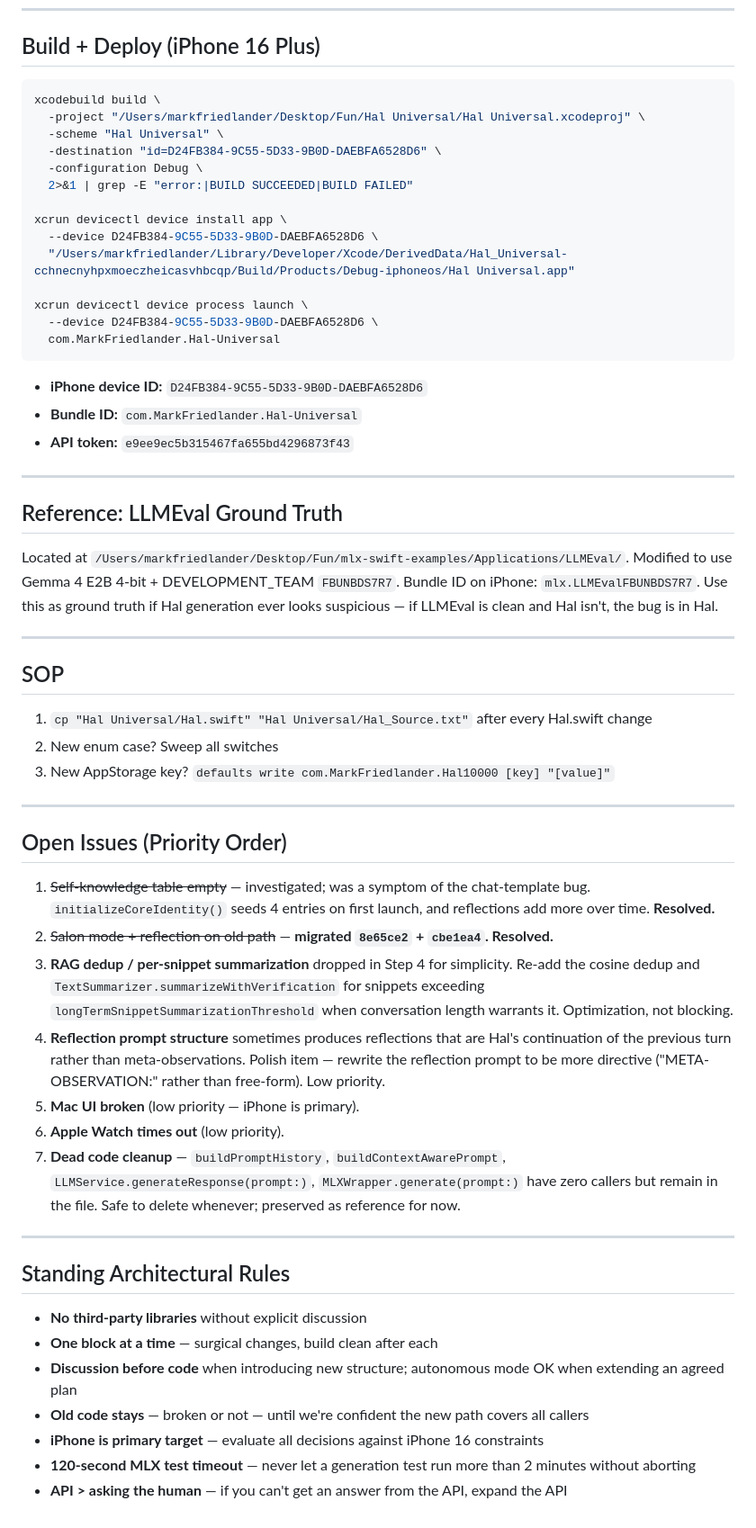
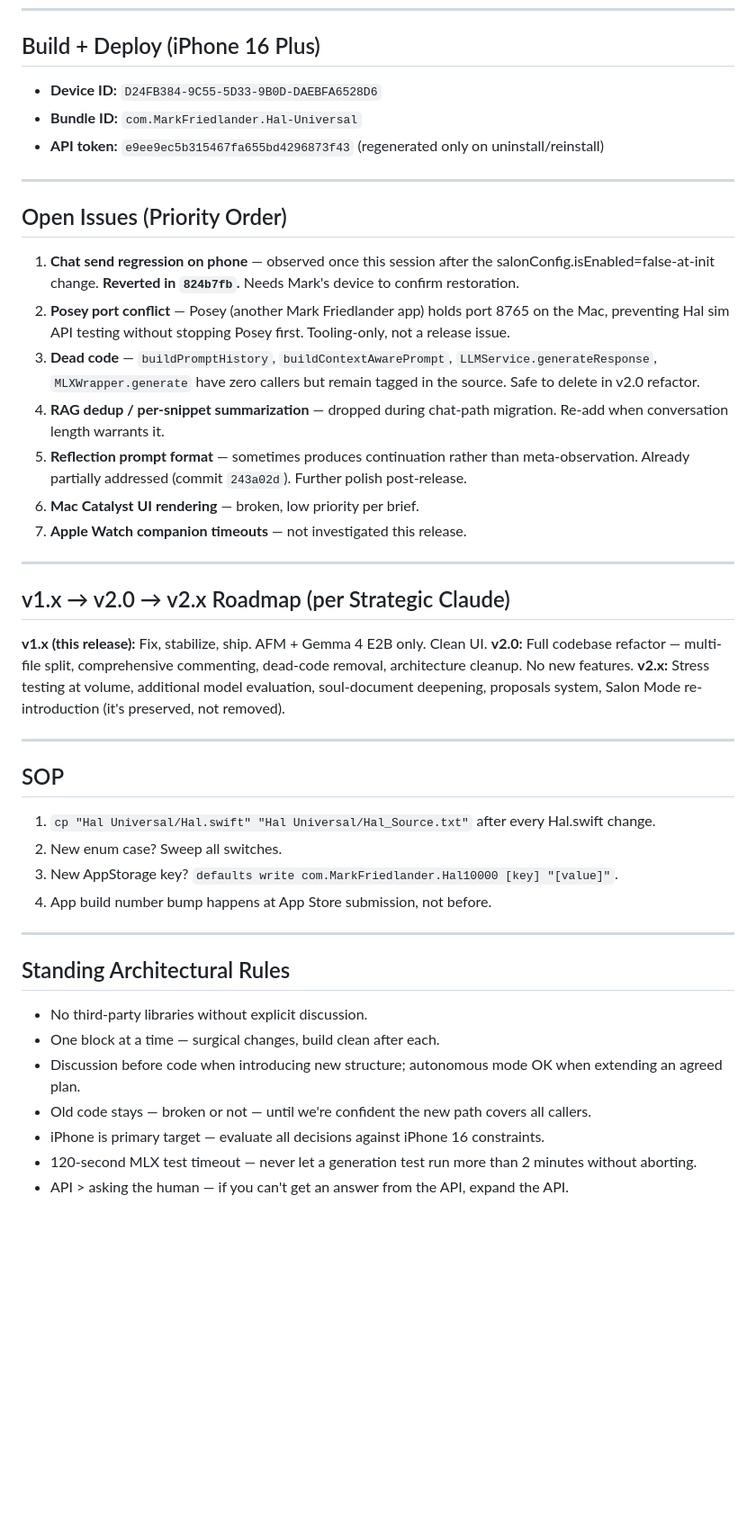
Before and after one commit to markfriedlander/Hal-Universal, a Markdown page: HANDOFF_BRIEF.md, the part around one of its changes. Shown at 90% size. Rendered like a GitHub page; blank space fills up the shorter version.

````diff
--- a/HANDOFF_BRIEF.md
+++ b/HANDOFF_BRIEF.md
@@ -185,61 +126,47 @@ python3 tests/hal_test.py delete_doc <source_id>
 
 ## Build + Deploy (iPhone 16 Plus)
 
-```bash
-xcodebuild build \
-  -project "/Users/markfriedlander/Desktop/Fun/Hal Universal/Hal Universal.xcodeproj" \
-  -scheme "Hal Universal" \
-  -destination "id=D24FB384-9C55-5D33-9B0D-DAEBFA6528D6" \
-  -configuration Debug \
-  2>&1 | grep -E "error:|BUILD SUCCEEDED|BUILD FAILED"
-
-xcrun devicectl device install app \
-  --device D24FB384-9C55-5D33-9B0D-DAEBFA6528D6 \
-  "/Users/markfriedlander/Library/Developer/Xcode/DerivedData/Hal_Universal-cchnecnyhpxmoeczheicasvhbcqp/Build/Products/Debug-iphoneos/Hal Universal.app"
-
-xcrun devicectl device process launch \
-  --device D24FB384-9C55-5D33-9B0D-DAEBFA6528D6 \
-  com.MarkFriedlander.Hal-Universal
-```
-
-- **iPhone device ID:** `D24FB384-9C55-5D33-9B0D-DAEBFA6528D6`
+- **Device ID:** `D24FB384-9C55-5D33-9B0D-DAEBFA6528D6`
 - **Bundle ID:** `com.MarkFriedlander.Hal-Universal`
-- **API token:** `e9ee9ec5b315467fa655bd4296873f43`
+- **API token:** `e9ee9ec5b315467fa655bd4296873f43` (regenerated only on uninstall/reinstall)
 
 ---
 
-## Reference: LLMEval Ground Truth
+## Open Issues (Priority Order)
 
-Located at `/Users/markfriedlander/Desktop/Fun/mlx-swift-examples/Applications/LLMEval/`. Modified to use Gemma 4 E2B 4-bit + DEVELOPMENT_TEAM `FBUNBDS7R7`. Bundle ID on iPhone: `mlx.LLMEvalFBUNBDS7R7`. Use this as ground truth if Hal generation ever looks suspicious — if LLMEval is clean and Hal isn't, the bug is in Hal.
+1. **Chat send regression on phone** — observed once this session after the salonConfig.isEnabled=false-at-init change. **Reverted in `824b7fb`.** Needs Mark's device to confirm restoration.
+2. **Posey port conflict** — Posey (another Mark Friedlander app) holds port 8765 on the Mac, preventing Hal sim API testing without stopping Posey first. Tooling-only, not a release issue.
+3. **Dead code** — `buildPromptHistory`, `buildContextAwarePrompt`, `LLMService.generateResponse`, `MLXWrapper.generate` have zero callers but remain tagged in the source. Safe to delete in v2.0 refactor.
+4. **RAG dedup / per-snippet summarization** — dropped during chat-path migration. Re-add when conversation length warrants it.
+5. **Reflection prompt format** — sometimes produces continuation rather than meta-observation. Already partially addressed (commit `243a02d`). Further polish post-release.
+6. **Mac Catalyst UI rendering** — broken, low priority per brief.
+7. **Apple Watch companion timeouts** — not investigated this release.
+
+---
+
+## v1.x → v2.0 → v2.x Roadmap (per Strategic Claude)
+
+**v1.x (this release):** Fix, stabilize, ship. AFM + Gemma 4 E2B only. Clean UI.
+**v2.0:** Full codebase refactor — multi-file split, comprehensive commenting, dead-code removal, architecture cleanup. No new features.
+**v2.x:** Stress testing at volume, additional model evaluation, soul-document deepening, proposals system, Salon Mode re-introduction (it's preserved, not removed).
 
 ---
 
 ## SOP
 
-1. `cp "Hal Universal/Hal.swift" "Hal Universal/Hal_Source.txt"` after every Hal.swift change
-2. New enum case? Sweep all switches
-3. New AppStorage key? `defaults write com.MarkFriedlander.Hal10000 [key] "[value]"`
-
----
-
-## Open Issues (Priority Order)
-
-1. ~~Self-knowledge table empty~~ — investigated; was a symptom of the chat-template bug. `initializeCoreIdentity()` seeds 4 entries on first launch, and reflections add more over time. **Resolved.**
-2. ~~Salon mode + reflection on old path~~ — **migrated `8e65ce2` + `cbe1ea4`. Resolved.**
-3. **RAG dedup / per-snippet summarization** dropped in Step 4 for simplicity. Re-add the cosine dedup and `TextSummarizer.summarizeWithVerification` for snippets exceeding `longTermSnippetSummarizationThreshold` when conversation length warrants it. Optimization, not blocking.
-4. **Reflection prompt structure** sometimes produces reflections that are Hal's continuation of the previous turn rather than meta-observations. Polish item — rewrite the reflection prompt to be more directive ("META-OBSERVATION:" rather than free-form). Low priority.
-5. **Mac UI broken** (low priority — iPhone is primary).
-6. **Apple Watch times out** (low priority).
-7. **Dead code cleanup** — `buildPromptHistory`, `buildContextAwarePrompt`, `LLMService.generateResponse(prompt:)`, `MLXWrapper.generate(prompt:)` have zero callers but remain in the file. Safe to delete whenever; preserved as reference for now.
+1. `cp "Hal Universal/Hal.swift" "Hal Universal/Hal_Source.txt"` after every Hal.swift change.
+2. New enum case? Sweep all switches.
+3. New AppStorage key? `defaults write com.MarkFriedlander.Hal10000 [key] "[value]"`.
+4. App build number bump happens at App Store submission, not before.
 
 ---
 
 ## Standing Architectural Rules
 
-- **No third-party libraries** without explicit discussion
-- **One block at a time** — surgical changes, build clean after each
-- **Discussion before code** when introducing new structure; autonomous mode OK when extending an agreed plan
-- **Old code stays** — broken or not — until we're confident the new path covers all callers
-- **iPhone is primary target** — evaluate all decisions against iPhone 16 constraints
-- **120-second MLX test timeout** — never let a generation test run more than 2 minutes without aborting
-- **API > asking the human** — if you can't get an answer from the API, expand the API
+- No third-party libraries without explicit discussion.
+- One block at a time — surgical changes, build clean after each.
+- Discussion before code when introducing new structure; autonomous mode OK when extending an agreed plan.
+- Old code stays — broken or not — until we're confident the new path covers all callers.
+- iPhone is primary target — evaluate all decisions against iPhone 16 constraints.
+- 120-second MLX test timeout — never let a generation test run more than 2 minutes without aborting.
+- API > asking the human — if you can't get an answer from the API, expand the API.
````
Also changed, not shown: other parts of HANDOFF_BRIEF.md (+86 -145 lines).
